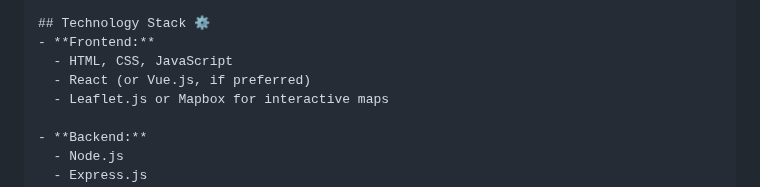
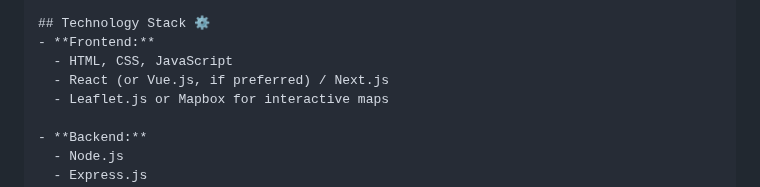
Before and after one commit to Debug-Jeff/DI_web, a Markdown page: README.md, the part around the change. Rendered like a GitHub page.

```diff
--- a/README.md
+++ b/README.md
@@ -27,7 +27,7 @@
 ## Technology Stack ⚙️
 - **Frontend:**
   - HTML, CSS, JavaScript
-  - React (or Vue.js, if preferred)
+  - React (or Vue.js, if preferred) / Next.js
   - Leaflet.js or Mapbox for interactive maps
 
 - **Backend:**
```
